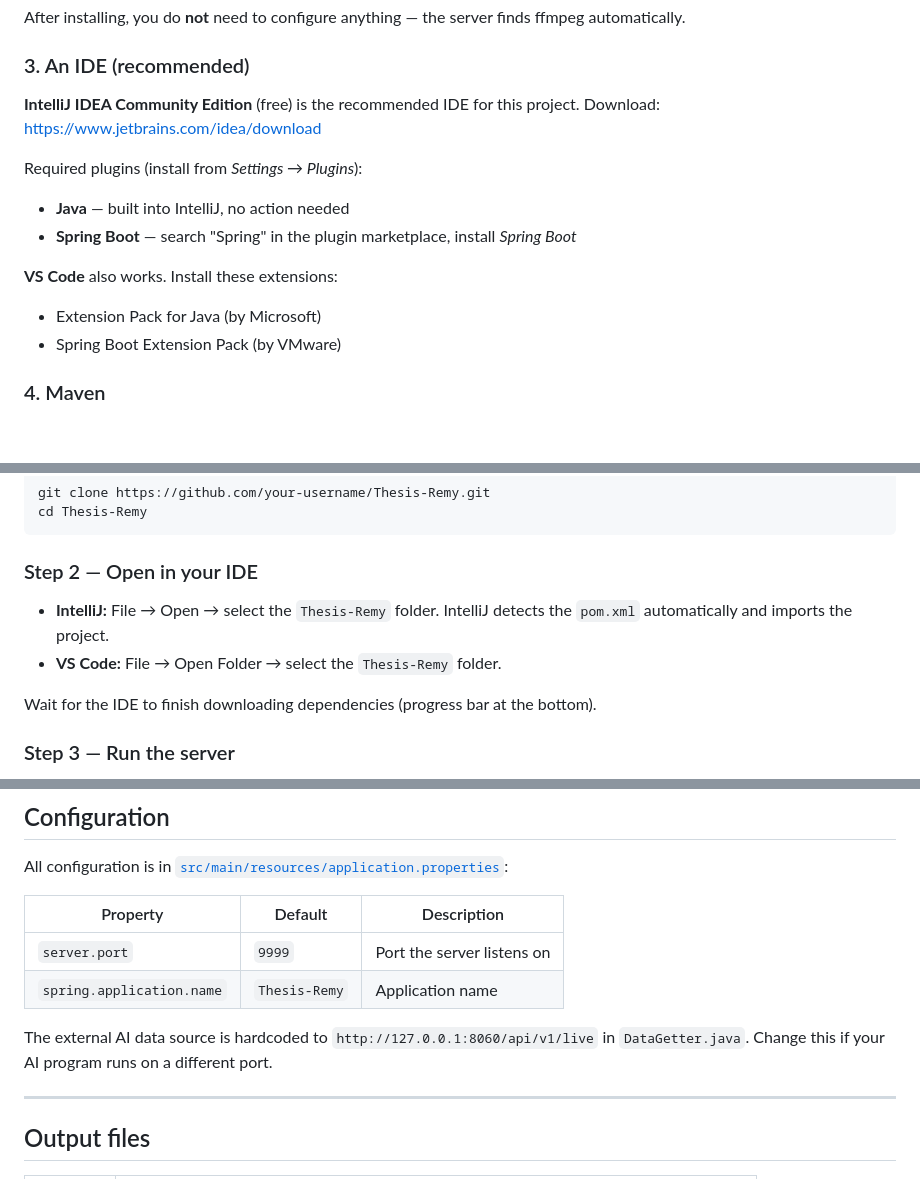
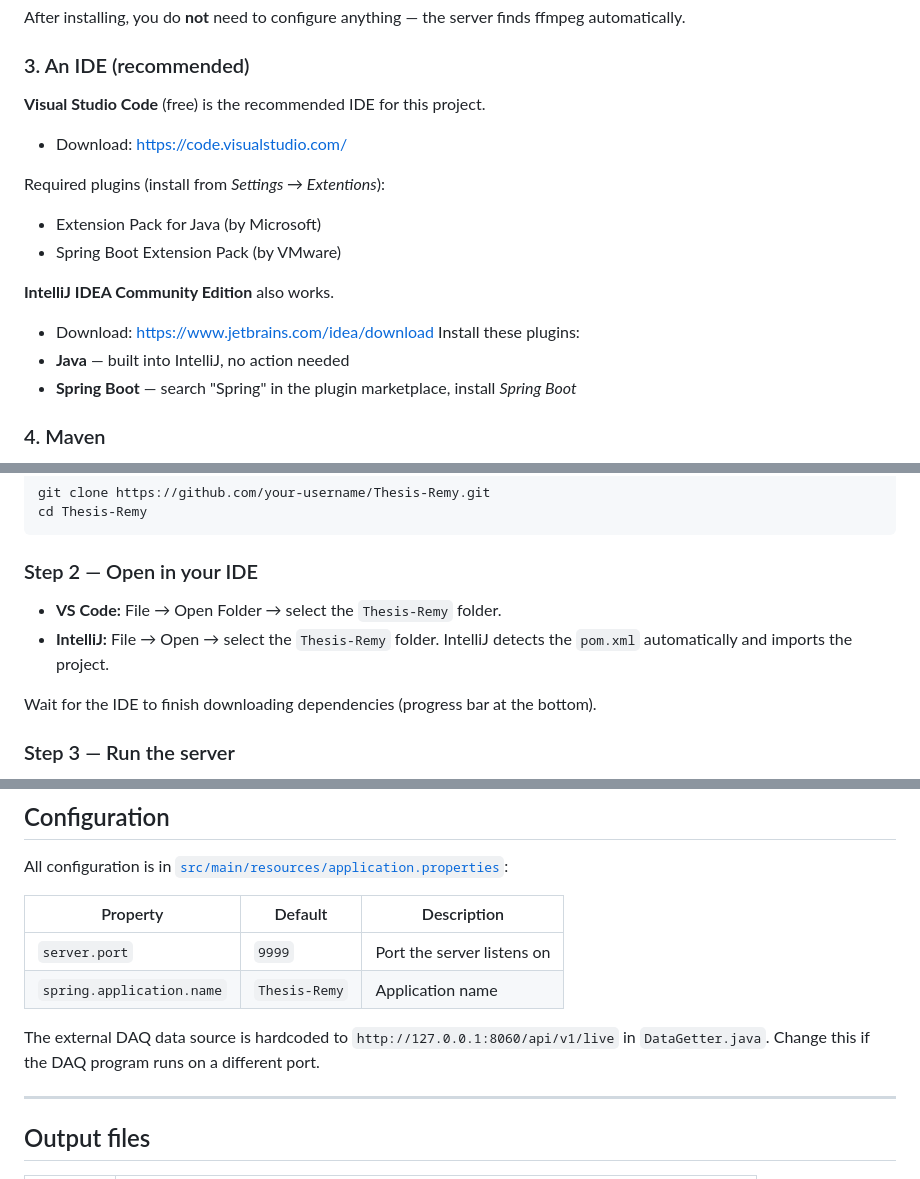
Before and after one commit to remylenaerts-boop/Thesis-Remy, a Markdown page: README.md, 3 parts joined by grey strips. GitHub-like rendering; blank space fills up the shorter version.

Commit message:
Revision README
Updated IDE recommendations and corrected plugin installation instructions for Visual Studio Code.

```diff
--- a/README.md
+++ b/README.md
@@ -66,16 +66,19 @@ After installing, you do **not** need to configure anything — the server finds
 
 ### 3. An IDE (recommended)
 
-**IntelliJ IDEA Community Edition** (free) is the recommended IDE for this project.
-Download: https://www.jetbrains.com/idea/download
+**Visual Studio Code** (free) is the recommended IDE for this project.
+- Download: https://code.visualstudio.com/
 
-Required plugins (install from *Settings → Plugins*):
+Required plugins (install from *Settings → Extentions*):
+- Extension Pack for Java (by Microsoft)
+- Spring Boot Extension Pack (by VMware)
+
+**IntelliJ IDEA Community Edition** also works.
+- Download: https://www.jetbrains.com/idea/download
+Install these plugins:
 - **Java** — built into IntelliJ, no action needed
 - **Spring Boot** — search "Spring" in the plugin marketplace, install *Spring Boot*
 
-**VS Code** also works. Install these extensions:
-- Extension Pack for Java (by Microsoft)
-- Spring Boot Extension Pack (by VMware)
 
 ### 4. Maven
 
@@ -93,8 +96,9 @@ cd Thesis-Remy
 
 ### Step 2 — Open in your IDE
 
+- **VS Code:** File → Open Folder → select the `Thesis-Remy` folder.
 - **IntelliJ:** File → Open → select the `Thesis-Remy` folder. IntelliJ detects the `pom.xml` automatically and imports the project.
-- **VS Code:** File → Open Folder → select the `Thesis-Remy` folder.
+
 
 Wait for the IDE to finish downloading dependencies (progress bar at the bottom).
 
@@ -137,7 +141,7 @@ All configuration is in [`src/main/resources/application.properties`](src/main/r
 | `server.port` | `9999` | Port the server listens on |
 | `spring.application.name` | `Thesis-Remy` | Application name |
 
-The external AI data source is hardcoded to `http://127.0.0.1:8060/api/v1/live` in `DataGetter.java`. Change this if your AI program runs on a different port.
+The external DAQ data source is hardcoded to `http://127.0.0.1:8060/api/v1/live` in `DataGetter.java`. Change this if the DAQ program runs on a different port.
 
 ---
 
```
